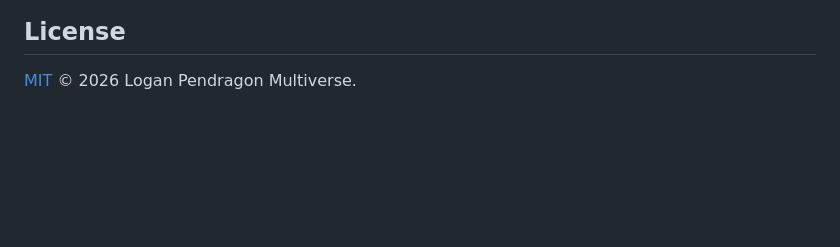
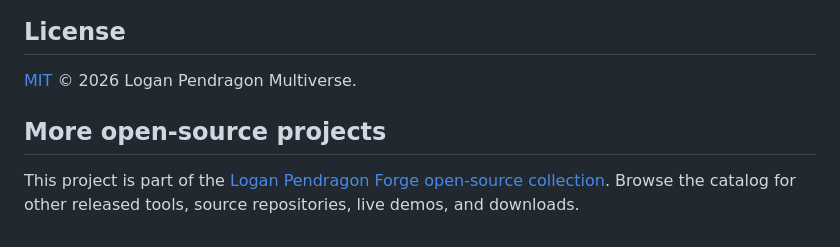
Before and after one commit to loganpendragonmultiverse/creative-capability-bridge, a Markdown page: README.md, the part around the change. Drawn GitHub-style; blank space fills up the shorter version.

Commit message:
Link the Forge open-source catalog (#2)

```diff
--- a/README.md
+++ b/README.md
@@ -163,3 +163,7 @@ Version 1.0.0 is feature-complete for its documented scope. Maintenance prioriti
 ## License
 
 [MIT](LICENSE) © 2026 Logan Pendragon Multiverse.
+
+## More open-source projects
+
+This project is part of the [Logan Pendragon Forge open-source collection](https://www.loganpendragonforge.com/open-source/). Browse the catalog for other released tools, source repositories, live demos, and downloads.
```
